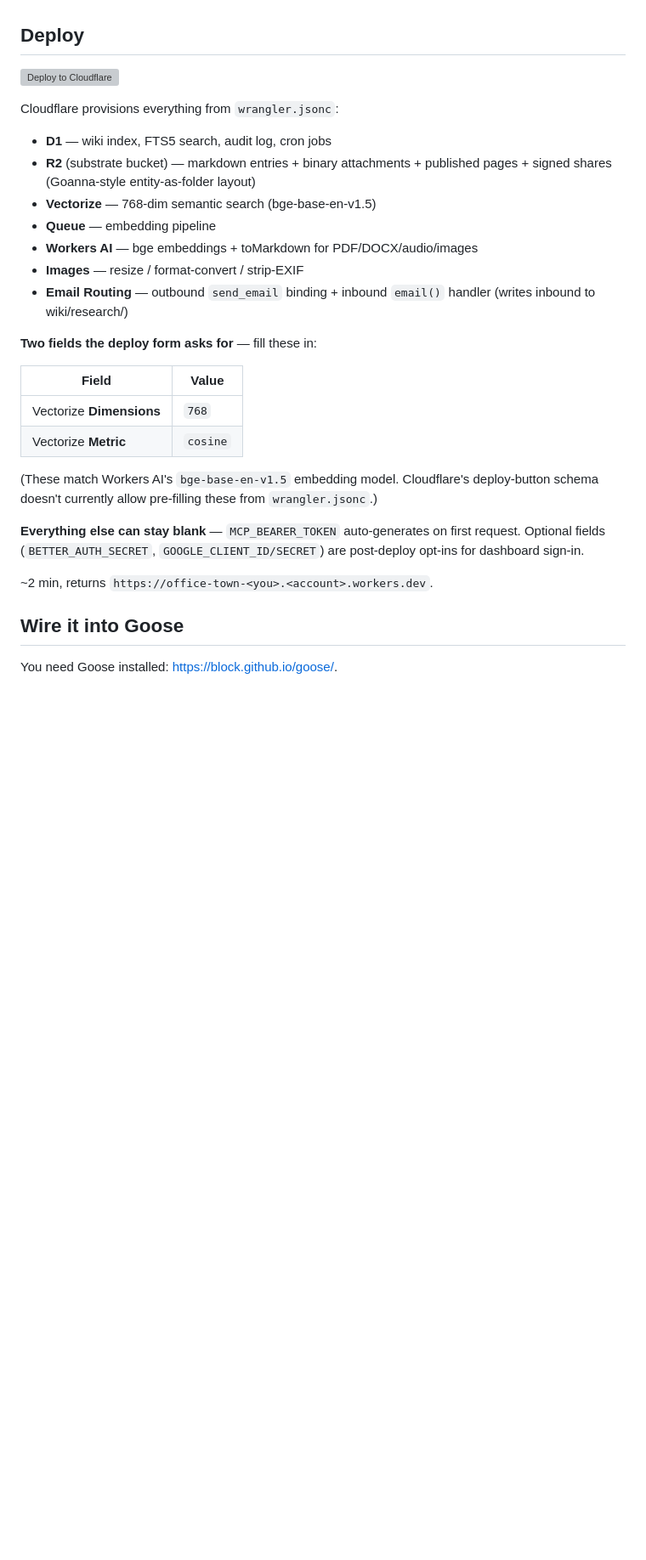
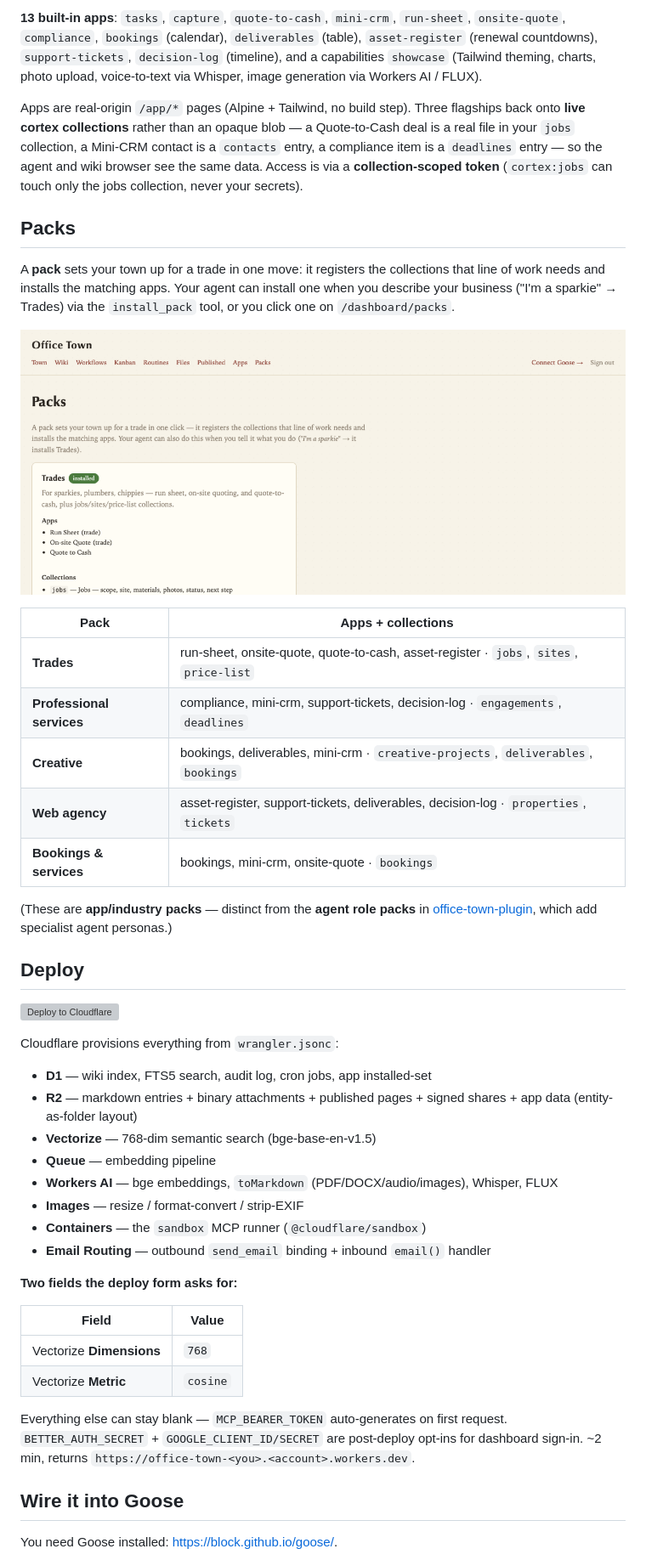
Before and after one commit to jezweb/office-town-cloud, a Markdown page: README.md, the part around one of its changes. Shown at 85% size. Rendered like a GitHub page; pictures changed too: docs/img/dashboard-packs.png (added); blank space fills up the shorter version; grey boxes are pictures that could not be loaded.

```diff
--- a/README.md
+++ b/README.md
@@ -4,3 +18,22 @@ The Cloudflare Workers backend for [Office Town](https://github.com/jezweb/offic
+**13 built-in apps**: `tasks`, `capture`, `quote-to-cash`, `mini-crm`, `run-sheet`, `onsite-quote`, `compliance`, `bookings` (calendar), `deliverables` (table), `asset-register` (renewal countdowns), `support-tickets`, `decision-log` (timeline), and a capabilities `showcase` (Tailwind theming, charts, photo upload, voice-to-text via Whisper, image generation via Workers AI / FLUX).
+
+Apps are real-origin `/app/*` pages (Alpine + Tailwind, no build step). Three flagships back onto **live cortex collections** rather than an opaque blob — a Quote-to-Cash deal is a real file in your `jobs` collection, a Mini-CRM contact is a `contacts` entry, a compliance item is a `deadlines` entry — so the agent and wiki browser see the same data. Access is via a **collection-scoped token** (`cortex:jobs` can touch only the jobs collection, never your secrets).
+
+## Packs
+
+A **pack** sets your town up for a trade in one move: it registers the collections that line of work needs and installs the matching apps. Your agent can install one when you describe your business ("I'm a sparkie" → Trades) via the `install_pack` tool, or you click one on `/dashboard/packs`.
+
+![Packs dashboard](docs/img/dashboard-packs.png)
+
+| Pack | Apps + collections |
+|---|---|
+| **Trades** | run-sheet, onsite-quote, quote-to-cash, asset-register · `jobs`, `sites`, `price-list` |
+| **Professional services** | compliance, mini-crm, support-tickets, decision-log · `engagements`, `deadlines` |
+| **Creative** | bookings, deliverables, mini-crm · `creative-projects`, `deliverables`, `bookings` |
+| **Web agency** | asset-register, support-tickets, deliverables, decision-log · `properties`, `tickets` |
+| **Bookings & services** | bookings, mini-crm, onsite-quote · `bookings` |
+
+(These are **app/industry packs** — distinct from the **agent role packs** in [office-town-plugin](https://github.com/jezweb/office-town-plugin), which add specialist agent personas.)
 
 ## Deploy
 
@@ -8,26 +41,23 @@ The Cloudflare Workers backend for [Office Town](https://github.com/jezweb/offic
 
 Cloudflare provisions everything from `wrangler.jsonc`:
 
-- **D1** — wiki index, FTS5 search, audit log, cron jobs
-- **R2** (substrate bucket) — markdown entries + binary attachments + published pages + signed shares (Goanna-style entity-as-folder layout)
+- **D1** — wiki index, FTS5 search, audit log, cron jobs, app installed-set
+- **R2** — markdown entries + binary attachments + published pages + signed shares + app data (entity-as-folder layout)
 - **Vectorize** — 768-dim semantic search (bge-base-en-v1.5)
 - **Queue** — embedding pipeline
-- **Workers AI** — bge embeddings + toMarkdown for PDF/DOCX/audio/images
+- **Workers AI** — bge embeddings, `toMarkdown` (PDF/DOCX/audio/images), Whisper, FLUX
 - **Images** — resize / format-convert / strip-EXIF
-- **Email Routing** — outbound `send_email` binding + inbound `email()` handler (writes inbound to wiki/research/)
+- **Containers** — the `sandbox` MCP runner (`@cloudflare/sandbox`)
+- **Email Routing** — outbound `send_email` binding + inbound `email()` handler
 
-**Two fields the deploy form asks for** — fill these in:
+**Two fields the deploy form asks for:**
 
 | Field | Value |
 |---|---|
 | Vectorize **Dimensions** | `768` |
 | Vectorize **Metric** | `cosine` |
 
-(These match Workers AI's `bge-base-en-v1.5` embedding model. Cloudflare's deploy-button schema doesn't currently allow pre-filling these from `wrangler.jsonc`.)
-
-**Everything else can stay blank** — `MCP_BEARER_TOKEN` auto-generates on first request. Optional fields (`BETTER_AUTH_SECRET`, `GOOGLE_CLIENT_ID/SECRET`) are post-deploy opt-ins for dashboard sign-in.
-
-~2 min, returns `https://office-town-<you>.<account>.workers.dev`.
+Everything else can stay blank — `MCP_BEARER_TOKEN` auto-generates on first request. `BETTER_AUTH_SECRET` + `GOOGLE_CLIENT_ID/SECRET` are post-deploy opt-ins for dashboard sign-in. ~2 min, returns `https://office-town-<you>.<account>.workers.dev`.
 
 ## Wire it into Goose
 
```
Also changed, not shown: other parts of README.md (+59 -89 lines), docs/img/app-mini-crm.png (added), docs/img/app-quote-to-cash.png (added), docs/img/app-showcase.png (added).
